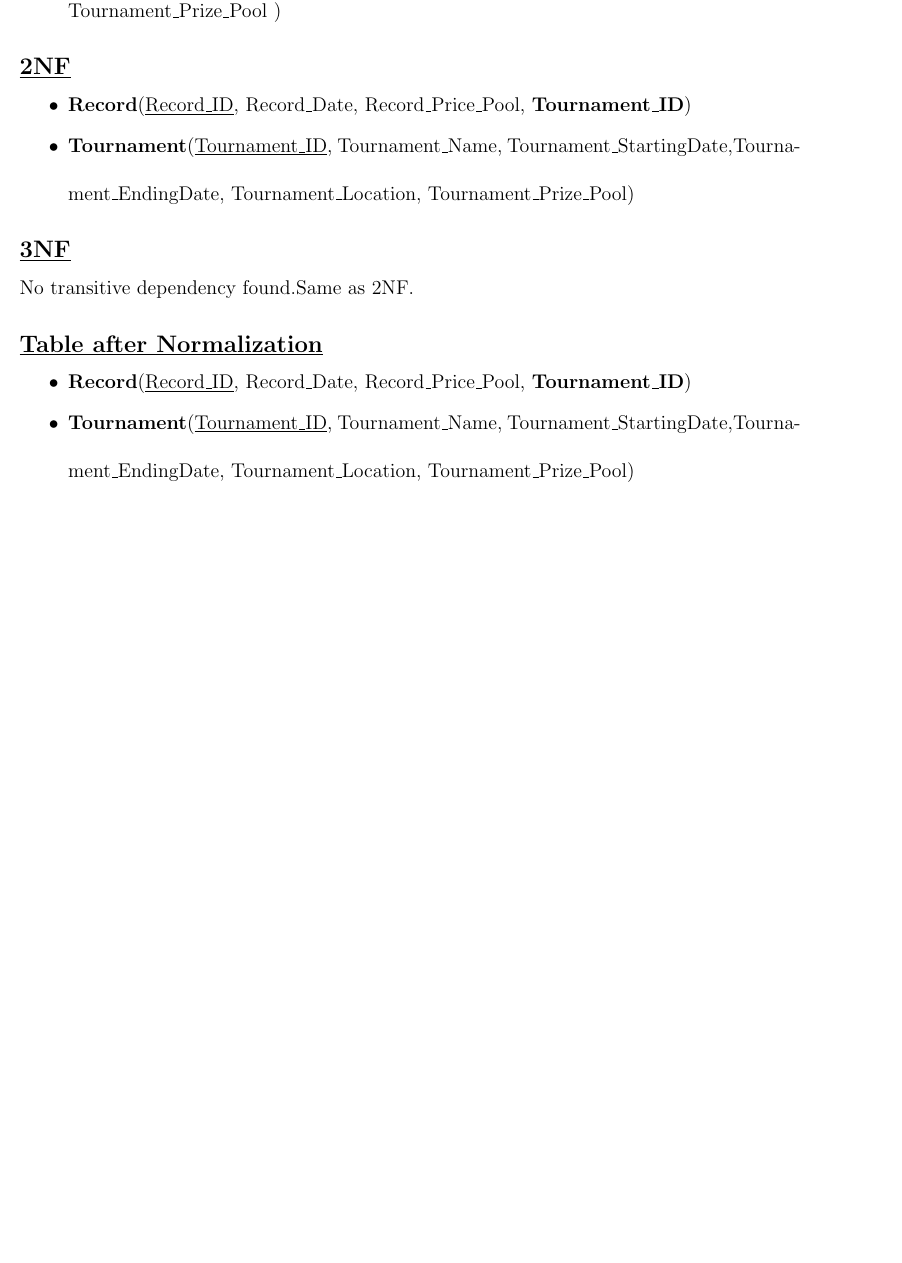
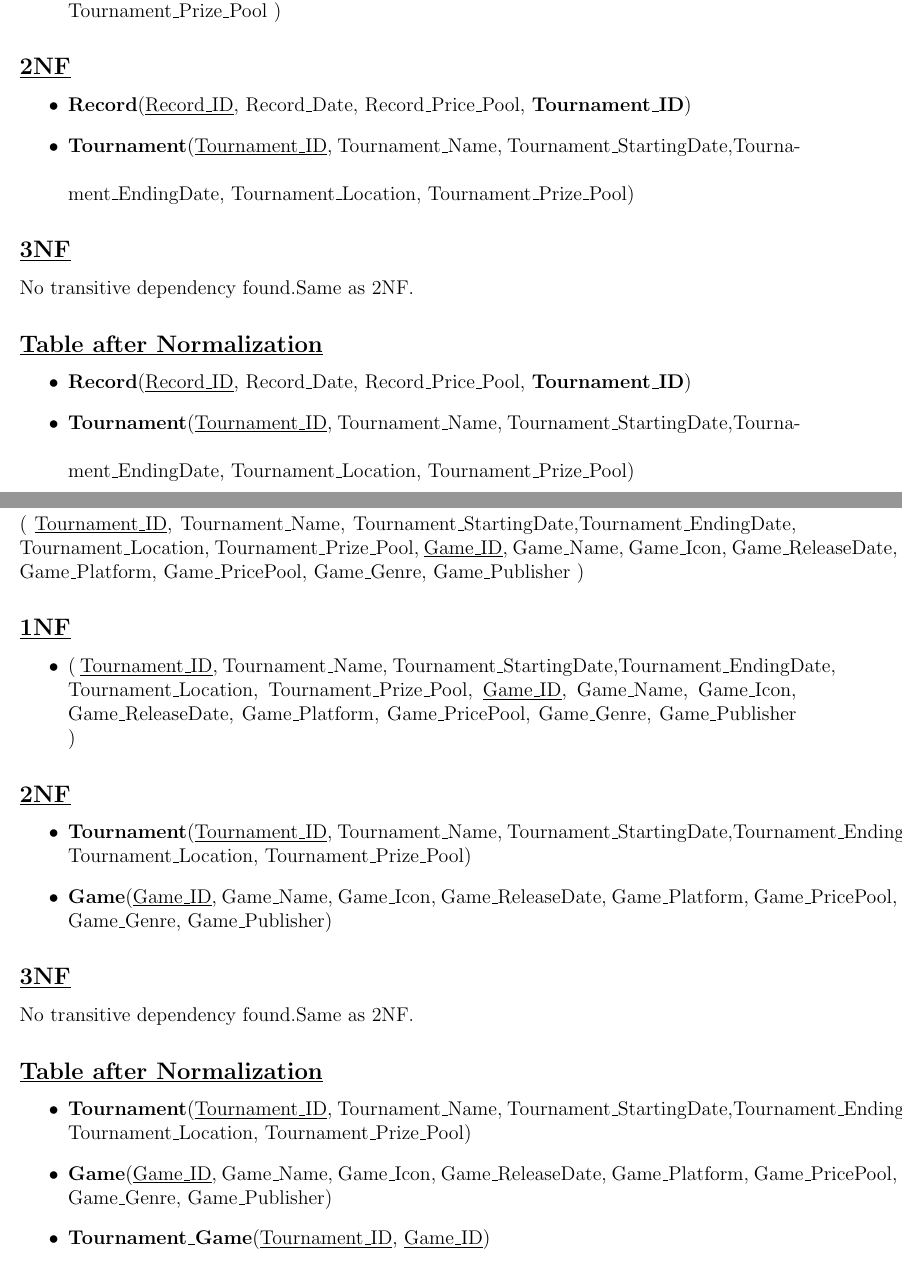
Before and after one commit to b14ck0ps/ADMS-Project-Report, a LaTeX thesis (report.tex, which reads Chapter 4/Has-Branch-Sections/Tournament-Game.tex): part of page 23 of 29 before the commit and two parts of pages 23 and 24 of 30 after it, the two joined at a grey line, cut so that both start at the same text, the shorter picture padded with empty space. Compiled offline with pdfLaTeX.

Commit message:
tournament-game

```diff
--- /dev/null
+++ b/Chapter 4/Has-Branch-Sections/Tournament-Game.tex
@@ -0,0 +1,37 @@
+\subsection{\texorpdfstring{\centering (Tournament $\rightarrow$ Game)}{ (Tournament-Game)}}
+
+\subsection*{\underline{UNF}}
+
+(
+\underline{Tournament\_ID}, Tournament\_Name, Tournament\_StartingDate,Tournament\_EndingDate, Tournament\_Location, Tournament\_Prize\_Pool,
+\underline{Game\_ID}, Game\_Name, Game\_Icon, Game\_ReleaseDate, Game\_Platform, Game\_PricePool, Game\_Genre, Game\_Publisher
+)
+
+
+\subsection*{\underline{1NF}}
+\begin{itemize}
+    \item (
+          \underline{Tournament\_ID}, Tournament\_Name, Tournament\_StartingDate,Tournament\_EndingDate, Tournament\_Location, Tournament\_Prize\_Pool,
+          \underline{Game\_ID}, Game\_Name, Game\_Icon, Game\_ReleaseDate, Game\_Platform, Game\_PricePool, Game\_Genre, Game\_Publisher
+          )
+\end{itemize}
+
+
+\subsection*{\underline{2NF}}
+\begin{itemize}
+    \item \textbf{Tournament}(\underline{Tournament\_ID}, Tournament\_Name, Tournament\_StartingDate,Tournament\_EndingDate, Tournament\_Location, Tournament\_Prize\_Pool)
+    \item \textbf{Game}(\underline{Game\_ID}, Game\_Name, Game\_Icon, Game\_ReleaseDate, Game\_Platform, Game\_PricePool, Game\_Genre, Game\_Publisher)
+\end{itemize}
+
+\subsection*{\underline{3NF}}
+No transitive dependency found.Same as 2NF.
+
+\subsection*{\underline{Table after Normalization}}
+\begin{itemize}
+    \item \textbf{Tournament}(\underline{Tournament\_ID}, Tournament\_Name, Tournament\_StartingDate,Tournament\_EndingDate, Tournament\_Location, Tournament\_Prize\_Pool)
+    \item \textbf{Game}(\underline{Game\_ID}, Game\_Name, Game\_Icon, Game\_ReleaseDate, Game\_Platform, Game\_PricePool, Game\_Genre, Game\_Publisher)
+    \item \textbf{Tournament\_Game}(\underline{Tournament\_ID}, \underline{Game\_ID})
+\end{itemize}
+
+
+\clearpage
```
Also changed, not shown: Chapter 4/Has-Branch.tex (+1 -0 lines), report.pdf.
